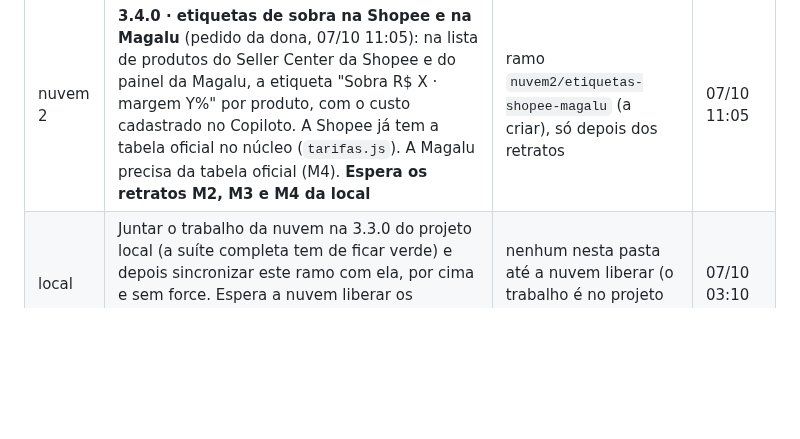
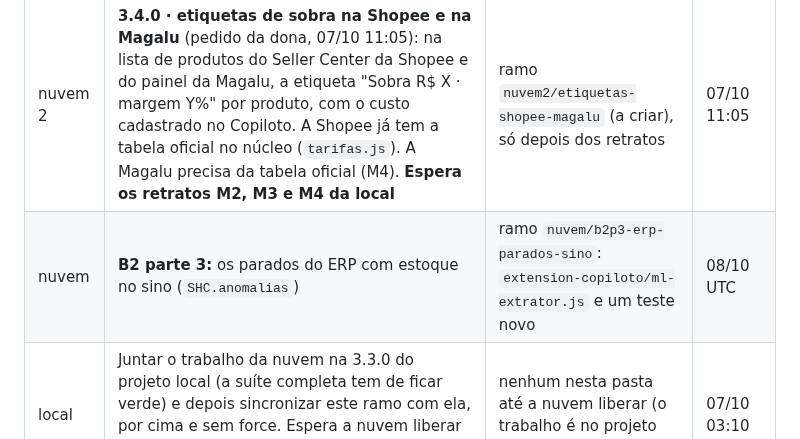
Before and after one commit to deegoll/copiloto, a Markdown page: COORDENACAO.md, the part around the change. GitHub-like rendering; blank space fills up the shorter version.

Commit message:
coordenação: nuvem reserva o B2 parte 3 (parados do ERP no sino)
Co-Authored-By: Claude Opus 5.5 <noreply@anthropic.com>
Claude-Session: https://claude.ai/code/session_01J3gEkzGgsFEQivXm9YUW5r

```diff
--- a/COORDENACAO.md
+++ b/COORDENACAO.md
@@ -19,6 +19,7 @@ Pedido da dona (07/10, 00:09 BRT): a 3.3.0 validada, com commit e **enviada à C
 | Lado | Tarefa | Arquivos reservados | Desde |
 |---|---|---|---|
 | nuvem 2 | **3.4.0 · etiquetas de sobra na Shopee e na Magalu** (pedido da dona, 07/10 11:05): na lista de produtos do Seller Center da Shopee e do painel da Magalu, a etiqueta "Sobra R$ X · margem Y%" por produto, com o custo cadastrado no Copiloto. A Shopee já tem a tabela oficial no núcleo (`tarifas.js`). A Magalu precisa da tabela oficial (M4). **Espera os retratos M2, M3 e M4 da local** | ramo `nuvem2/etiquetas-shopee-magalu` (a criar), só depois dos retratos | 07/10 11:05 |
+| nuvem | **B2 parte 3:** os parados do ERP com estoque no sino (`SHC.anomalias`) | ramo `nuvem/b2p3-erp-parados-sino`: `extension-copiloto/ml-extrator.js` e um teste novo | 08/10 UTC |
 | local | Juntar o trabalho da nuvem na 3.3.0 do projeto local (a suíte completa tem de ficar verde) e depois sincronizar este ramo com ela, por cima e sem force. Espera a nuvem liberar os arquivos das correções da auditoria; a local traz essas correções junto | nenhum nesta pasta até a nuvem liberar (o trabalho é no projeto local) | 07/10 03:10 |
 
 ## Fila
```
